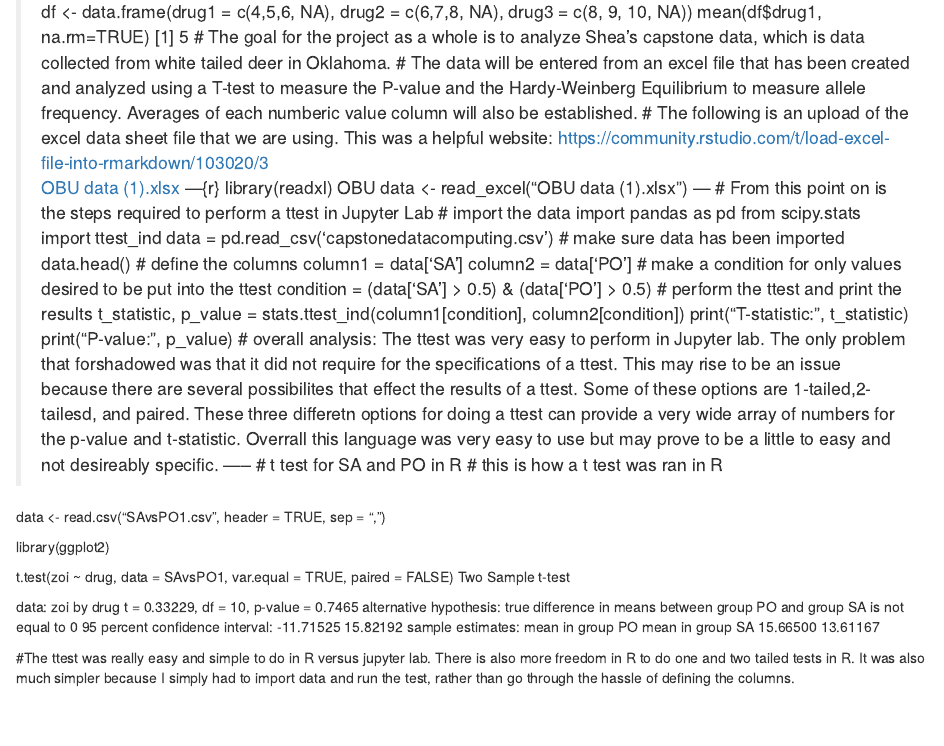
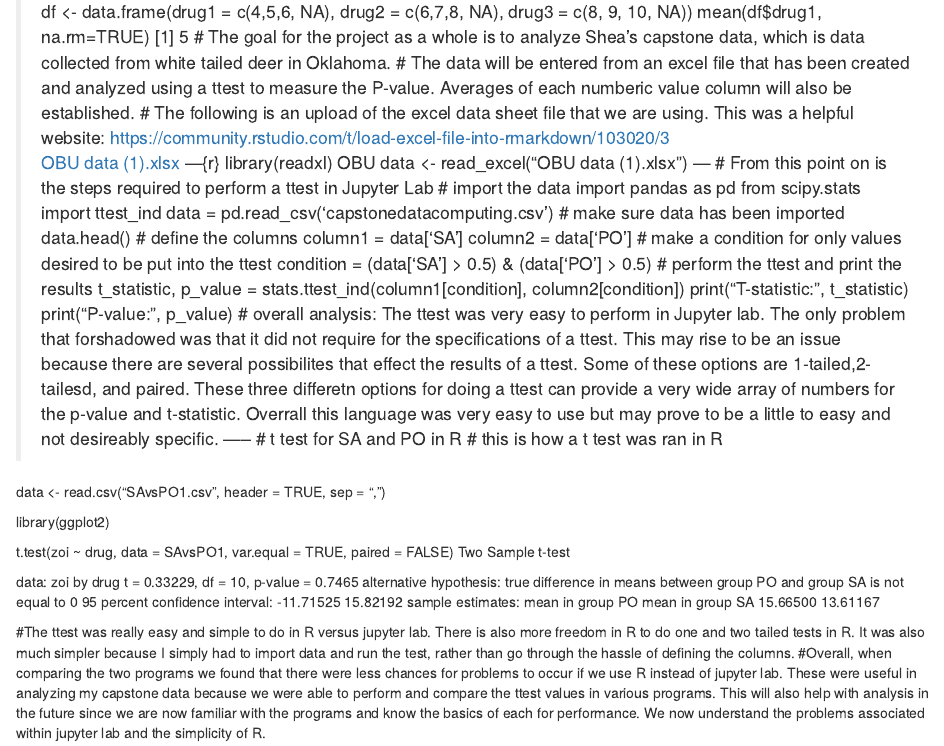
Before and after one commit to emmabrockman4/ComputingProject, an R Markdown document (Project.Rmd): the page in a window 1100 px wide, from 350 px down. Rendered offline with R 4.5, knitr and Pandoc, with nearby package versions.

Commit message:
Update Project.Rmd

```diff
--- a/Project.Rmd
+++ b/Project.Rmd
@@ -9,7 +9,7 @@ output: html_document
 > mean(df$drug1, na.rm=TRUE)
 [1] 5
 # The goal for the project as a whole is to analyze Shea's capstone data, which is data collected from white tailed deer in Oklahoma.
-# The data will be entered from an excel file that has been created and analyzed using a T-test to measure the P-value and the Hardy-Weinberg Equilibrium to measure allele frequency. Averages of each numberic value column will also be established.
+# The data will be entered from an excel file that has been created and analyzed using a ttest to measure the P-value. Averages of each numberic value column will also be established.
 # The following is an upload of the excel data sheet file that we are using. This was a helpful website: https://community.rstudio.com/t/load-excel-file-into-rmarkdown/103020/3
 [OBU data (1).xlsx](https://github.com/emmabrockman4/ComputingProject/files/11115999/OBU.data.1.xlsx)
 ---{r}
@@ -55,3 +55,4 @@ sample estimates:
 15.66500         13.61167
 
 #The ttest was really easy and simple to do in R versus jupyter lab. There is also more freedom in R to do one and two tailed tests in R. It was also much simpler because I simply had to import data and run the test, rather than go through the hassle of defining the columns.
+#Overall, when comparing the two programs we found that there were less chances for problems to occur if we use R instead of jupyter lab. These were useful in analyzing my capstone data because we were able to perform and compare the ttest values in various programs. This will also help with analysis in the future since we are now familiar with the programs and know the basics of each for performance. We now understand the problems associated within jupyter lab and the simplicity of R.
```
